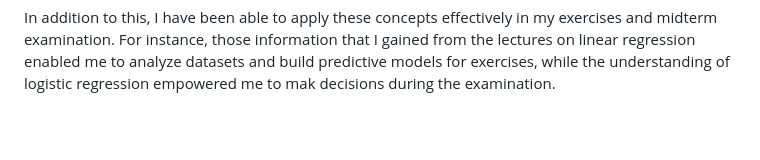
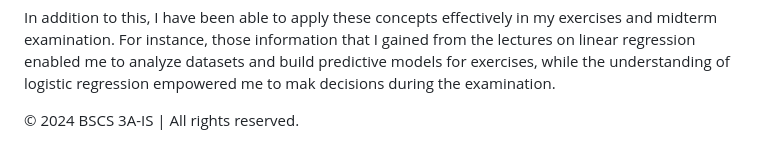
Before and after one commit to rozumary/Introduction-to-Intelligent-System, a Markdown page: README.md, the part around the change. Drawn GitHub-style; blank space fills up the shorter version.

```diff
--- a/README.md
+++ b/README.md
@@ -116,3 +116,7 @@ Welcome to my own portfolio. Here are the compilations of the lectures, activiti
 The lectures provided significant learnings into different aspects of artificial intelligence, data analysis, and statistical modeling. These topics are essential for understanding the fundamentals of intelligent systems and their applications in real environment.
 
 In addition to this, I have been able to apply these concepts effectively in my exercises and midterm examination. For instance, those information that I gained from the lectures on linear regression enabled me to analyze datasets and build predictive models for exercises, while the understanding of logistic regression empowered me to mak decisions during the examination.
+
+
+
+© 2024 BSCS 3A-IS | All rights reserved.
```
